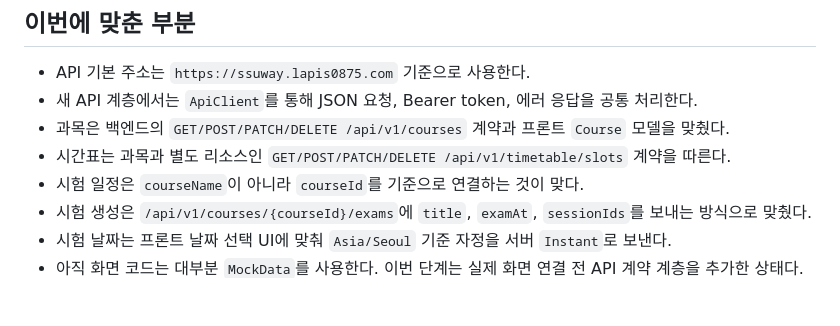
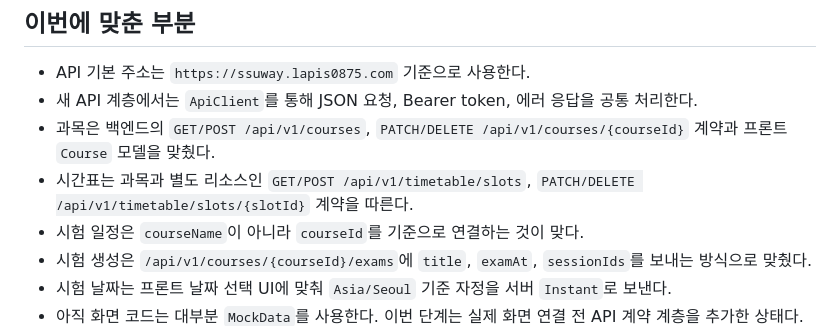
Before and after one commit to Mulgil/Mulgil-Frontend, a Markdown page: docs/frontend-backend-alignment-report.md, the part around the change. Drawn GitHub-style; blank space fills up the shorter version.

Commit message:
docs: API 계약 경로 표기 정리

```diff
--- a/docs/frontend-backend-alignment-report.md
+++ b/docs/frontend-backend-alignment-report.md
@@ -4,8 +4,8 @@
 
 - API 기본 주소는 `https://ssuway.lapis0875.com` 기준으로 사용한다.
 - 새 API 계층에서는 `ApiClient`를 통해 JSON 요청, Bearer token, 에러 응답을 공통 처리한다.
-- 과목은 백엔드의 `GET/POST/PATCH/DELETE /api/v1/courses` 계약과 프론트 `Course` 모델을 맞췄다.
-- 시간표는 과목과 별도 리소스인 `GET/POST/PATCH/DELETE /api/v1/timetable/slots` 계약을 따른다.
+- 과목은 백엔드의 `GET/POST /api/v1/courses`, `PATCH/DELETE /api/v1/courses/{courseId}` 계약과 프론트 `Course` 모델을 맞췄다.
+- 시간표는 과목과 별도 리소스인 `GET/POST /api/v1/timetable/slots`, `PATCH/DELETE /api/v1/timetable/slots/{slotId}` 계약을 따른다.
 - 시험 일정은 `courseName`이 아니라 `courseId`를 기준으로 연결하는 것이 맞다.
 - 시험 생성은 `/api/v1/courses/{courseId}/exams`에 `title`, `examAt`, `sessionIds`를 보내는 방식으로 맞췄다.
 - 시험 날짜는 프론트 날짜 선택 UI에 맞춰 `Asia/Seoul` 기준 자정을 서버 `Instant`로 보낸다.
```
